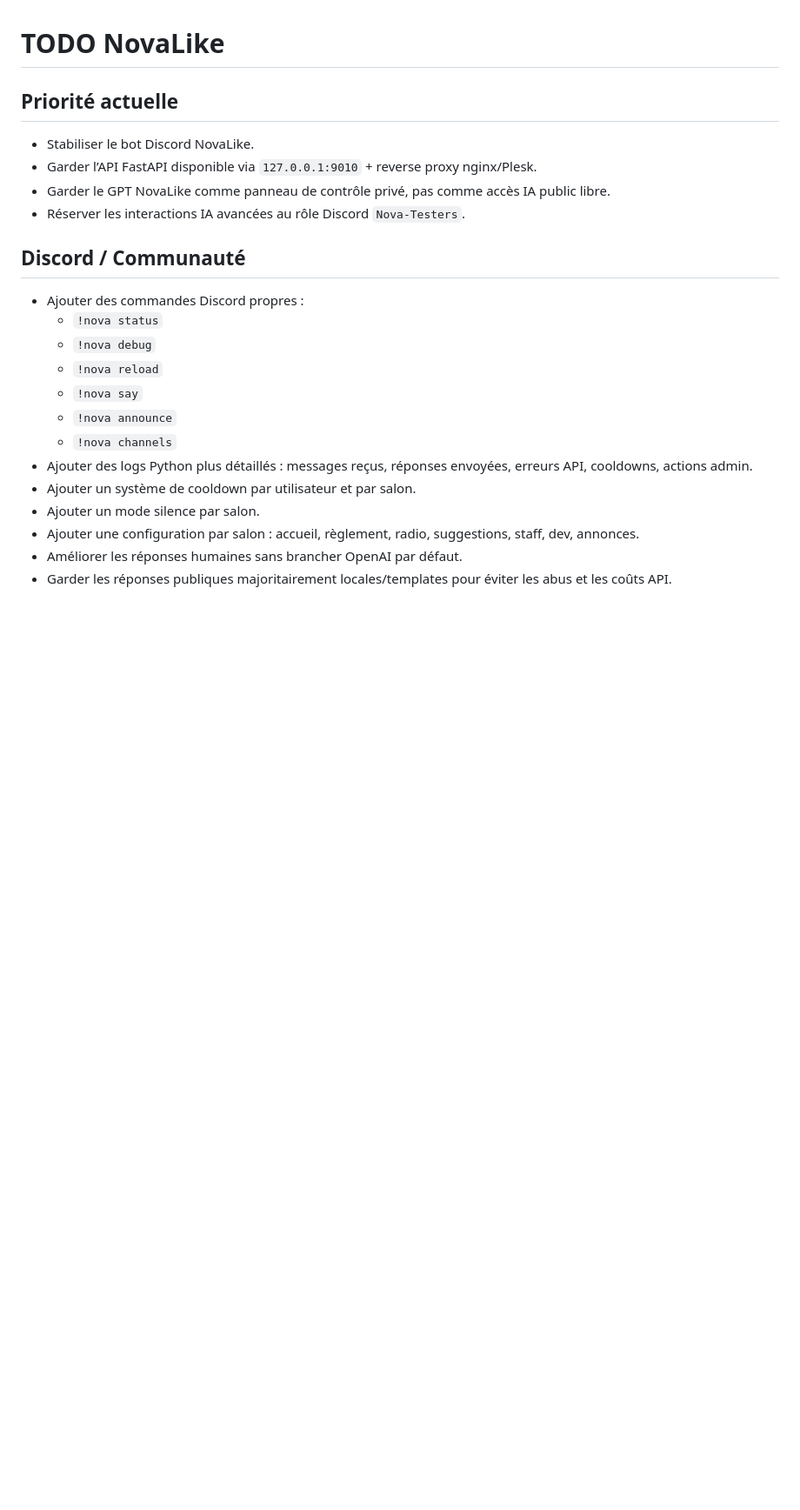
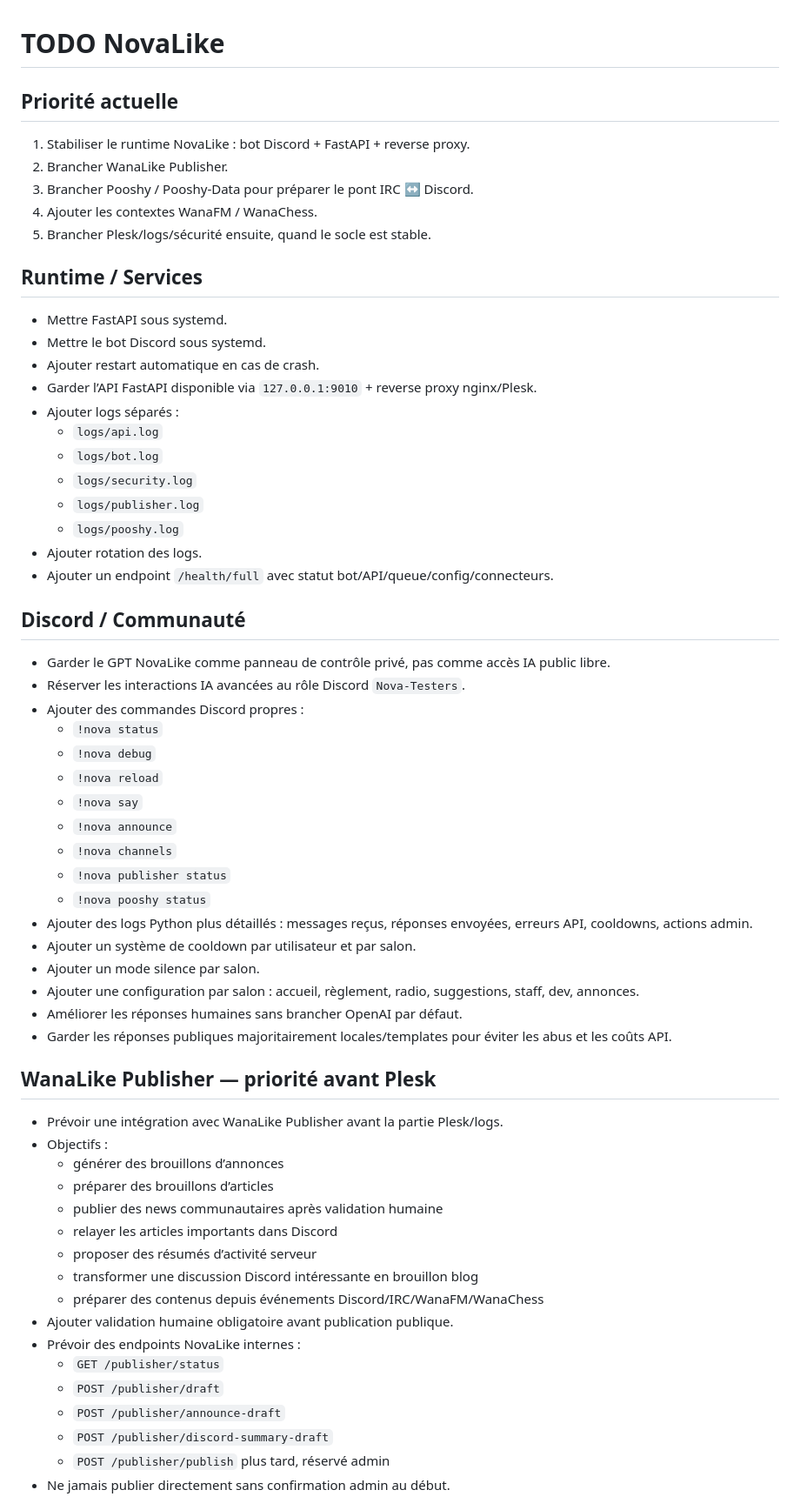
Before and after one commit to KoS-aka-NiX/novalike, a Markdown page: TODO.md, the part around one of its changes. Shown at 87% size. Rendered like a GitHub page; blank space fills up the shorter version.

Commit message:
Reorder NovaLike roadmap around Publisher and Pooshy bridges

```diff
--- a/TODO.md
+++ b/TODO.md
@@ -2,13 +2,31 @@
 
 ## Priorité actuelle
 
-- Stabiliser le bot Discord NovaLike.
+1. Stabiliser le runtime NovaLike : bot Discord + FastAPI + reverse proxy.
+2. Brancher WanaLike Publisher.
+3. Brancher Pooshy / Pooshy-Data pour préparer le pont IRC ↔ Discord.
+4. Ajouter les contextes WanaFM / WanaChess.
+5. Brancher Plesk/logs/sécurité ensuite, quand le socle est stable.
+
+## Runtime / Services
+
+- Mettre FastAPI sous systemd.
+- Mettre le bot Discord sous systemd.
+- Ajouter restart automatique en cas de crash.
 - Garder l’API FastAPI disponible via `127.0.0.1:9010` + reverse proxy nginx/Plesk.
-- Garder le GPT NovaLike comme panneau de contrôle privé, pas comme accès IA public libre.
-- Réserver les interactions IA avancées au rôle Discord `Nova-Testers`.
+- Ajouter logs séparés :
+  - `logs/api.log`
+  - `logs/bot.log`
+  - `logs/security.log`
+  - `logs/publisher.log`
+  - `logs/pooshy.log`
+- Ajouter rotation des logs.
+- Ajouter un endpoint `/health/full` avec statut bot/API/queue/config/connecteurs.
 
 ## Discord / Communauté
 
+- Garder le GPT NovaLike comme panneau de contrôle privé, pas comme accès IA public libre.
+- Réserver les interactions IA avancées au rôle Discord `Nova-Testers`.
 - Ajouter des commandes Discord propres :
   - `!nova status`
   - `!nova debug`
@@ -16,9 +34,32 @@
   - `!nova say`
   - `!nova announce`
   - `!nova channels`
+  - `!nova publisher status`
+  - `!nova pooshy status`
 - Ajouter des logs Python plus détaillés : messages reçus, réponses envoyées, erreurs API, cooldowns, actions admin.
 - Ajouter un système de cooldown par utilisateur et par salon.
 - Ajouter un mode silence par salon.
 - Ajouter une configuration par salon : accueil, règlement, radio, suggestions, staff, dev, annonces.
 - Améliorer les réponses humaines sans brancher OpenAI par défaut.
 - Garder les réponses publiques majoritairement locales/templates pour éviter les abus et les coûts API.
+
+## WanaLike Publisher — priorité avant Plesk
+
+- Prévoir une intégration avec WanaLike Publisher avant la partie Plesk/logs.
+- Objectifs :
+  - générer des brouillons d’annonces
+  - préparer des brouillons d’articles
+  - publier des news communautaires après validation humaine
+  - relayer les articles importants dans Discord
+  - proposer des résumés d’activité serveur
+  - transformer une discussion Discord intéressante en brouillon blog
+  - préparer des contenus depuis événements Discord/IRC/WanaFM/WanaChess
+- Ajouter validation humaine obligatoire avant publication publique.
+- Prévoir des endpoints NovaLike internes :
+  - `GET /publisher/status`
+  - `POST /publisher/draft`
+  - `POST /publisher/announce-draft`
+  - `POST /publisher/discord-summary-draft`
+  - `POST /publisher/publish` plus tard, réservé admin
+- Ne jamais publier directement sans confirmation admin au début.
+
```
Also changed, not shown: other parts of TODO.md (+34 -49 lines).
